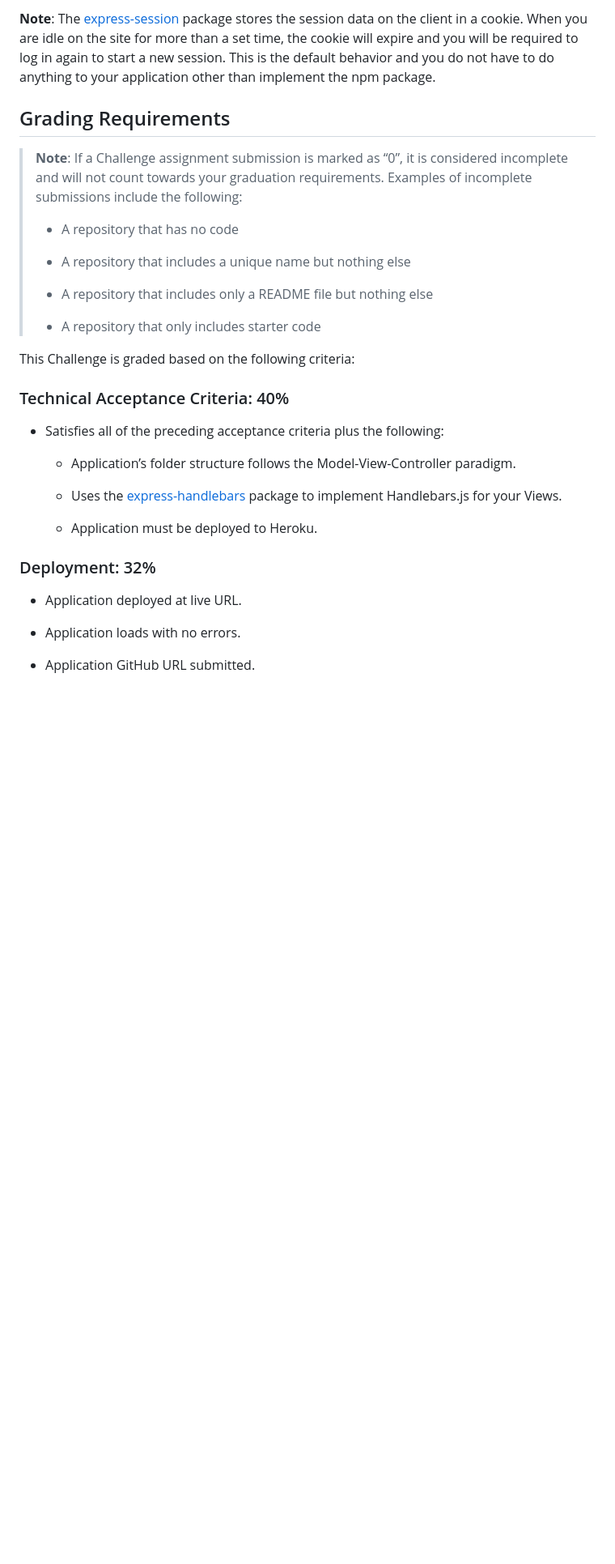
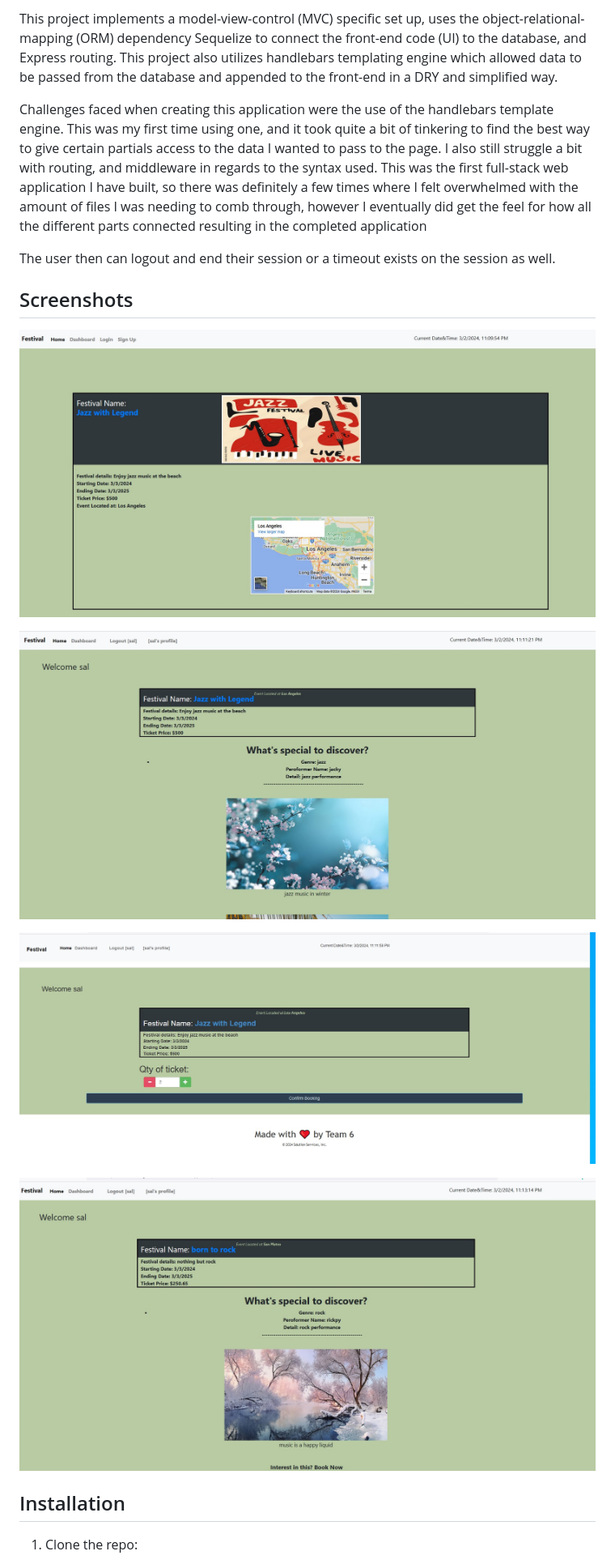
Before and after one commit to gurleyryan/Project-2-Group-6, a Markdown page: README.md, the part around the change printed below. Shown: that part at 81% size. GitHub-like rendering; pictures changed too: Assets/1.jpg (added), Assets/2.jpg (added), Assets/3.jpg (added); blank space fills up the shorter version.

Commit message:
deploy to heroku and added readme

```diff
--- a/README.md
+++ b/README.md
@@ -66,35 +26,24 @@ You’ll also need the [dotenv package](https://www.npmjs.com/package/dotenv) to
 
-**Note**: The [express-session](https://www.npmjs.com/package/express-session) package stores the session data on the client in a cookie. When you are idle on the site for more than a set time, the cookie will expire and you will be required to log in again to start a new session. This is the default behavior and you do not have to do anything to your application other than implement the npm package.
+This project implements a model-view-control (MVC) specific set up, uses the object-relational-mapping (ORM) dependency Sequelize to connect the front-end code (UI) to the database, and Express routing. This project also utilizes handlebars templating engine which allowed data to be passed from the database and appended to the front-end in a DRY and simplified way.
 
-## Grading Requirements
+Challenges faced when creating this application were the use of the handlebars template engine. This was my first time using one, and it took quite a bit of tinkering to find the best way to give certain partials access to the data I wanted to pass to the page. I also still struggle a bit with routing, and middleware in regards to the syntax used. This was the first full-stack web application I have built, so there was definitely a few times where I felt overwhelmed with the amount of files I was needing to comb through, however I eventually did get the feel for how all the different parts connected resulting in the completed application
 
-> **Note**: If a Challenge assignment submission is marked as “0”, it is considered incomplete and will not count towards your graduation requirements. Examples of incomplete submissions include the following:
->
-> * A repository that has no code
->
-> * A repository that includes a unique name but nothing else
->
-> * A repository that includes only a README file but nothing else
->
-> * A repository that only includes starter code
+The user then can logout and end their session or a timeout exists on the session as well.
 
-This Challenge is graded based on the following criteria:
 
-### Technical Acceptance Criteria: 40%
 
-* Satisfies all of the preceding acceptance criteria plus the following:
+## Screenshots
 
-    * Application’s folder structure follows the Model-View-Controller paradigm.
+![Screenshot1](./Assets/1.jpg)
 
-    * Uses the [express-handlebars](https://www.npmjs.com/package/express-handlebars) package to implement Handlebars.js for your Views.
+![Screenshot2](./Assets/2.jpg)
 
-    * Application must be deployed to Heroku.
+![Screenshot3](./Assets/3.jpg)
 
-### Deployment: 32%
+![Screenshot4](./Assets/4.jpg)
 
-* Application deployed at live URL.
 
-* Application loads with no errors.
+## Installation
 
-* Application GitHub URL submitted.
+1. Clone the repo:
 
```
Also changed, not shown: other parts of README.md (+73 -71 lines), 4 other files.
